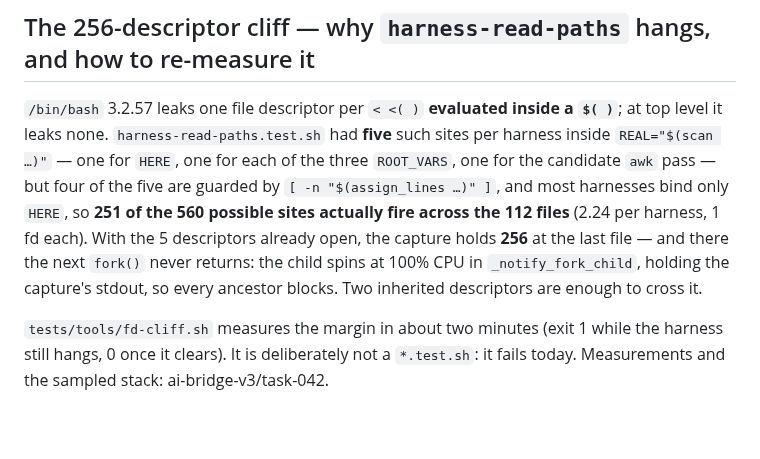
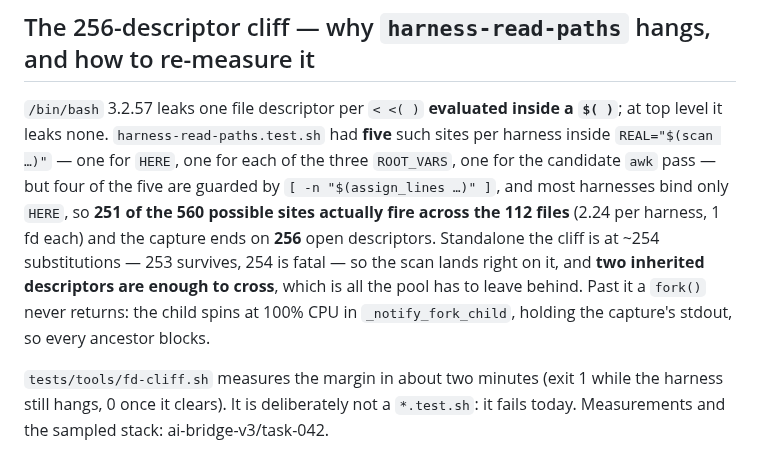
Before and after one commit to cbmono/ai-bridge, a Markdown page: .claude/rules/tests.md, the part around the change. Drawn GitHub-style; blank space fills up the shorter version.

Commit message:
docs: state the cliff as ~254 substitutions, not 256 open fds [DPT-0]
leak.sh survives 253 substitutions at 258 open descriptors, so the boundary is
the substitution count, not the descriptor total. The scan's 251 land on it.

Co-Authored-By: Claude Opus 5 (1M context) <noreply@anthropic.com>
Claude-Session: https://claude.ai/code/session_012nFcc2uBXUBG3aYpMCMFqY

```diff
--- a/.claude/rules/tests.md
+++ b/.claude/rules/tests.md
@@ -93,11 +93,12 @@ at top level it leaks none. `harness-read-paths.test.sh` had **five** such sites
 harness inside `REAL="$(scan …)"` — one for `HERE`, one for each of the three
 `ROOT_VARS`, one for the candidate `awk` pass — but four of the five are guarded by
 `[ -n "$(assign_lines …)" ]`, and most harnesses bind only `HERE`, so **251 of the 560
-possible sites actually fire across the 112 files** (2.24 per harness, 1 fd each). With
-the 5 descriptors already open, the capture holds **256** at the last file — and there
-the next `fork()` never returns: the child spins at 100% CPU in `_notify_fork_child`,
-holding the capture's stdout, so every ancestor blocks. Two inherited descriptors are
-enough to cross it.
+possible sites actually fire across the 112 files** (2.24 per harness, 1 fd each) and the
+capture ends on **256** open descriptors. Standalone the cliff is at ~254 substitutions —
+253 survives, 254 is fatal — so the scan lands right on it, and **two inherited
+descriptors are enough to cross**, which is all the pool has to leave behind. Past it a
+`fork()` never returns: the child spins at 100% CPU in `_notify_fork_child`, holding the
+capture's stdout, so every ancestor blocks.
 
 `tests/tools/fd-cliff.sh` measures the margin in about two minutes (exit 1 while the
 harness still hangs, 0 once it clears). It is deliberately not a `*.test.sh`: it fails
```
